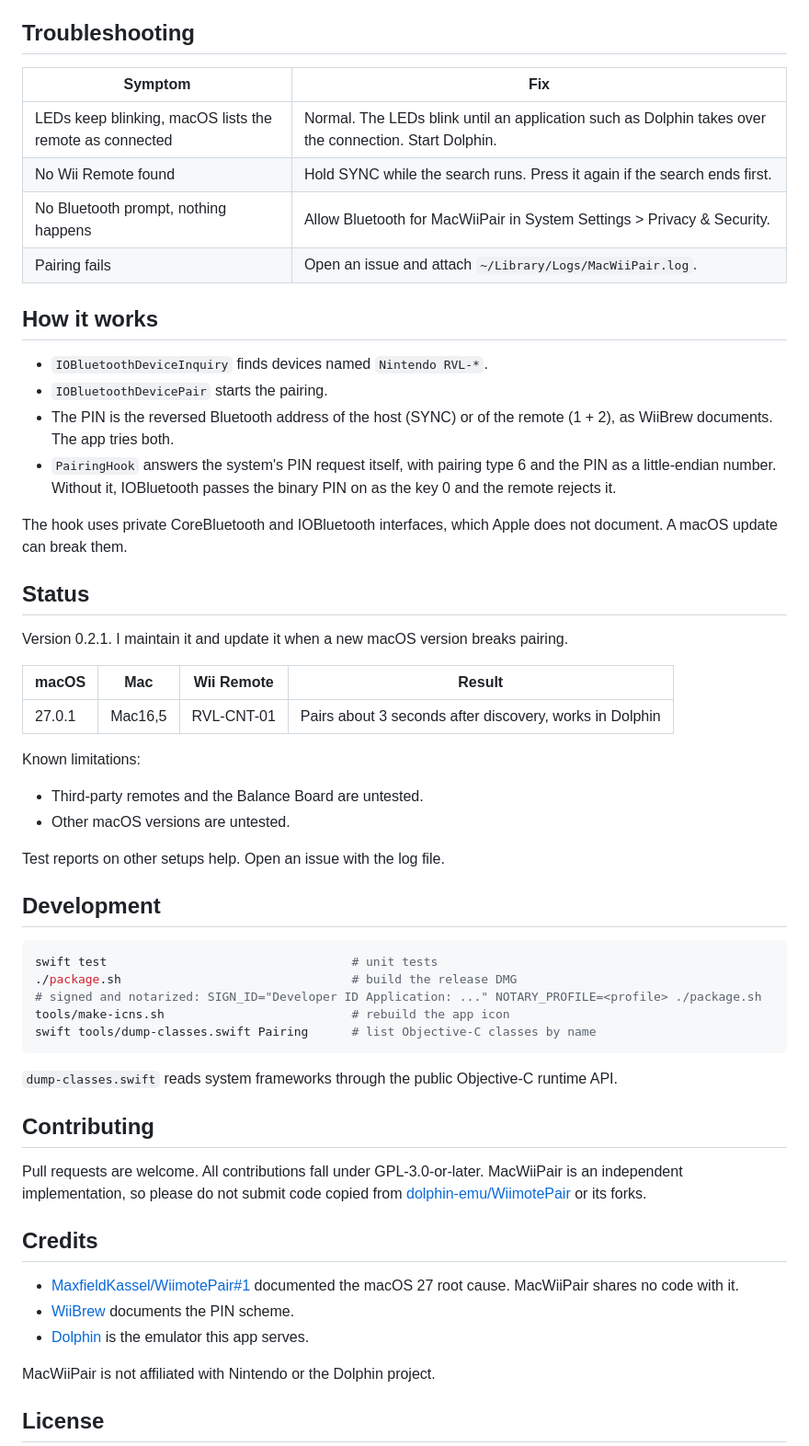
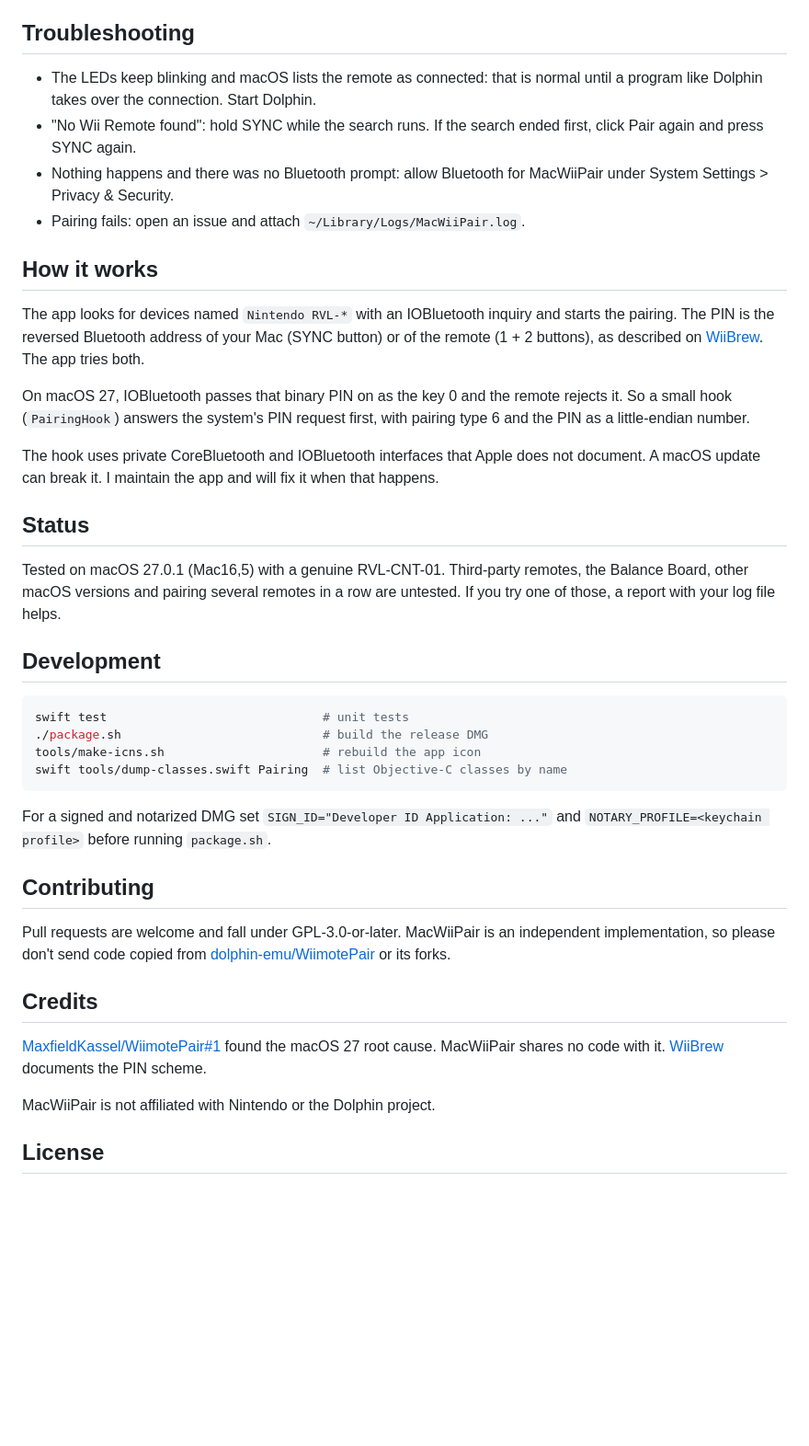
Before and after one commit to aureliothuerch/MacWiiPair, a Markdown page: README.md, the part around one of its changes. Shown at 92% size. Rendered like a GitHub page; blank space fills up the shorter version.

````diff
--- a/README.md
+++ b/README.md
@@ -63,68 +40,41 @@ again only after you remove the remote from Bluetooth settings.
 
 ## Troubleshooting
 
-| Symptom | Fix |
-|---|---|
-| LEDs keep blinking, macOS lists the remote as connected | Normal. The LEDs blink until an application such as Dolphin takes over the connection. Start Dolphin. |
-| No Wii Remote found | Hold SYNC while the search runs. Press it again if the search ends first. |
-| No Bluetooth prompt, nothing happens | Allow Bluetooth for MacWiiPair in System Settings > Privacy & Security. |
-| Pairing fails | Open an issue and attach `~/Library/Logs/MacWiiPair.log`. |
+- The LEDs keep blinking and macOS lists the remote as connected: that is normal until a program like Dolphin takes over the connection. Start Dolphin.
+- "No Wii Remote found": hold SYNC while the search runs. If the search ended first, click Pair again and press SYNC again.
+- Nothing happens and there was no Bluetooth prompt: allow Bluetooth for MacWiiPair under System Settings > Privacy & Security.
+- Pairing fails: open an issue and attach `~/Library/Logs/MacWiiPair.log`.
 
 ## How it works
 
-- `IOBluetoothDeviceInquiry` finds devices named `Nintendo RVL-*`.
-- `IOBluetoothDevicePair` starts the pairing.
-- The PIN is the reversed Bluetooth address of the host (SYNC) or of the remote
-  (1 + 2), as WiiBrew documents. The app tries both.
-- `PairingHook` answers the system's PIN request itself, with pairing type 6 and
-  the PIN as a little-endian number. Without it, IOBluetooth passes the binary
-  PIN on as the key 0 and the remote rejects it.
+The app looks for devices named `Nintendo RVL-*` with an IOBluetooth inquiry and starts the pairing. The PIN is the reversed Bluetooth address of your Mac (SYNC button) or of the remote (1 + 2 buttons), as described on [WiiBrew](https://wiibrew.org/wiki/Wiimote). The app tries both.
 
-The hook uses private CoreBluetooth and IOBluetooth interfaces, which Apple does
-not document. A macOS update can break them.
+On macOS 27, IOBluetooth passes that binary PIN on as the key 0 and the remote rejects it. So a small hook (`PairingHook`) answers the system's PIN request first, with pairing type 6 and the PIN as a little-endian number.
+
+The hook uses private CoreBluetooth and IOBluetooth interfaces that Apple does not document. A macOS update can break it. I maintain the app and will fix it when that happens.
 
 ## Status
 
-Version 0.2.1. I maintain it and update it when a new macOS version breaks
-pairing.
-
-| macOS | Mac | Wii Remote | Result |
-|---|---|---|---|
-| 27.0.1 | Mac16,5 | RVL-CNT-01 | Pairs about 3 seconds after discovery, works in Dolphin |
-
-Known limitations:
-
-- Third-party remotes and the Balance Board are untested.
-- Other macOS versions are untested.
-
-Test reports on other setups help. Open an issue with the log file.
+Tested on macOS 27.0.1 (Mac16,5) with a genuine RVL-CNT-01. Third-party remotes, the Balance Board, other macOS versions and pairing several remotes in a row are untested. If you try one of those, a report with your log file helps.
 
 ## Development
 
 ```sh
-swift test                                  # unit tests
-./package.sh                                # build the release DMG
-# signed and notarized: SIGN_ID="Developer ID Application: ..." NOTARY_PROFILE=<profile> ./package.sh
-tools/make-icns.sh                          # rebuild the app icon
-swift tools/dump-classes.swift Pairing      # list Objective-C classes by name
+swift test                              # unit tests
+./package.sh                            # build the release DMG
+tools/make-icns.sh                      # rebuild the app icon
+swift tools/dump-classes.swift Pairing  # list Objective-C classes by name
 ```
 
-`dump-classes.swift` reads system frameworks through the public Objective-C
-runtime API.
+For a signed and notarized DMG set `SIGN_ID="Developer ID Application: ..."` and `NOTARY_PROFILE=<keychain profile>` before running `package.sh`.
 
 ## Contributing
 
-Pull requests are welcome. All contributions fall under GPL-3.0-or-later.
-MacWiiPair is an independent implementation, so please do not submit code copied
-from [dolphin-emu/WiimotePair](https://github.com/dolphin-emu/WiimotePair) or
-its forks.
+Pull requests are welcome and fall under GPL-3.0-or-later. MacWiiPair is an independent implementation, so please don't send code copied from [dolphin-emu/WiimotePair](https://github.com/dolphin-emu/WiimotePair) or its forks.
 
 ## Credits
 
-- [MaxfieldKassel/WiimotePair#1](https://github.com/MaxfieldKassel/WiimotePair/pull/1)
-  documented the macOS 27 root cause. MacWiiPair shares no code with it.
-- [WiiBrew](https://wiibrew.org/wiki/Wiimote) documents the PIN scheme.
-- [Dolphin](https://dolphin-emu.org) is the emulator this app serves.
+[MaxfieldKassel/WiimotePair#1](https://github.com/MaxfieldKassel/WiimotePair/pull/1) found the macOS 27 root cause. MacWiiPair shares no code with it. [WiiBrew](https://wiibrew.org/wiki/Wiimote) documents the PIN scheme.
 
 MacWiiPair is not affiliated with Nintendo or the Dolphin project.
 
````
Also changed, not shown: other parts of README.md (+14 -37 lines), docs/screenshot.png.
